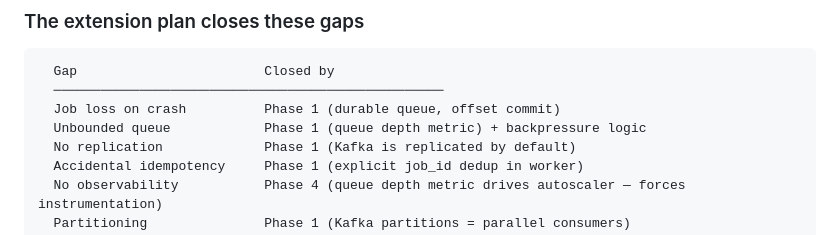
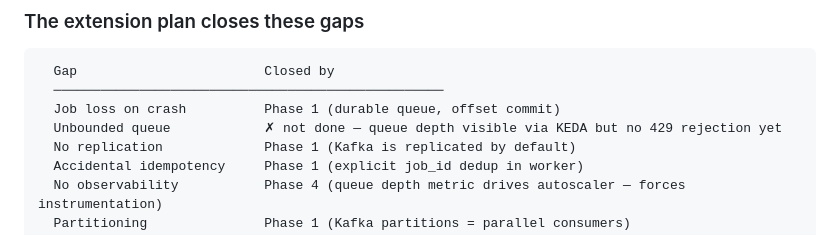
Before and after one commit to xingvoong/autoscale_with_k8, a Markdown page: interview_prep/extension.md, the part around the change. Rendered like a GitHub page.

```diff
--- a/interview_prep/extension.md
+++ b/interview_prep/extension.md
@@ -244,7 +244,7 @@ Tool: KEDA reads Kafka consumer lag directly and scales workers based on how far
   Gap                        Closed by
   ──────────────────────────────────────────────────
   Job loss on crash          Phase 1 (durable queue, offset commit)
-  Unbounded queue            Phase 1 (queue depth metric) + backpressure logic
+  Unbounded queue            ✗ not done — queue depth visible via KEDA but no 429 rejection yet
   No replication             Phase 1 (Kafka is replicated by default)
   Accidental idempotency     Phase 1 (explicit job_id dedup in worker)
   No observability           Phase 4 (queue depth metric drives autoscaler — forces instrumentation)
```
Also changed, not shown: README.md (+14 -1 lines).
